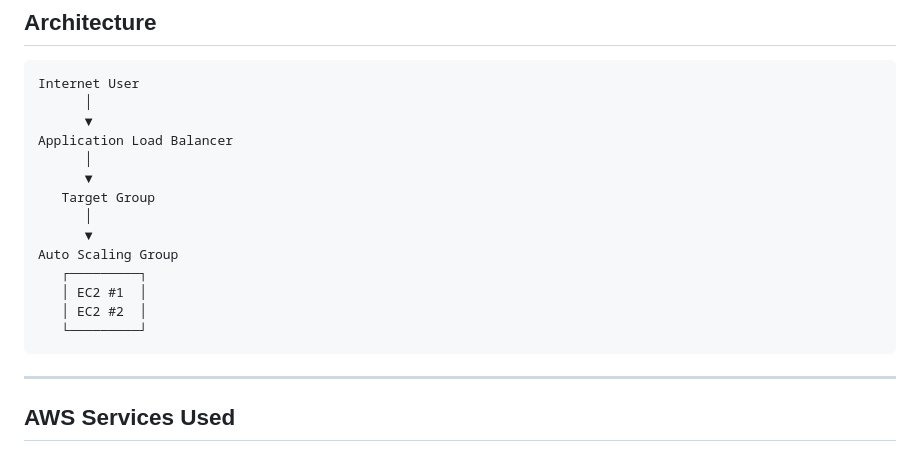
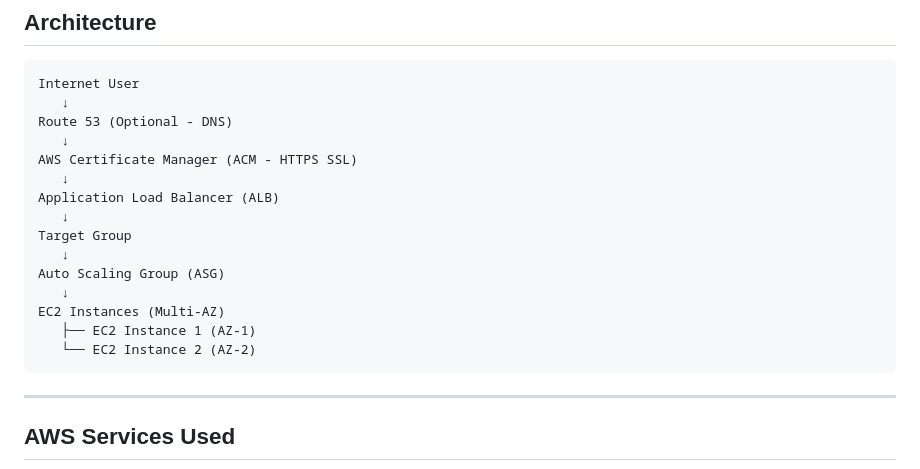
Before and after one commit to Darwiish/aws-devops-projects, a Markdown page: assignment-2-application-load-balancer/README.md, the part around the change. GitHub-like rendering.

Commit message:
AWS Architecture Diagram

````diff
--- a/assignment-2-application-load-balancer/README.md
+++ b/assignment-2-application-load-balancer/README.md
@@ -18,19 +18,20 @@ This project demonstrates a highly available and scalable web application archit
 
 ```text
 Internet User
-      │
-      ▼
-Application Load Balancer
-      │
-      ▼
-   Target Group
-      │
-      ▼
-Auto Scaling Group
-   ┌─────────┐
-   │ EC2 #1  │
-   │ EC2 #2  │
-   └─────────┘
+   ↓
+Route 53 (Optional - DNS)
+   ↓
+AWS Certificate Manager (ACM - HTTPS SSL)
+   ↓
+Application Load Balancer (ALB)
+   ↓
+Target Group
+   ↓
+Auto Scaling Group (ASG)
+   ↓
+EC2 Instances (Multi-AZ)
+   ├── EC2 Instance 1 (AZ-1)
+   └── EC2 Instance 2 (AZ-2)
 ```
 ---
 
````
